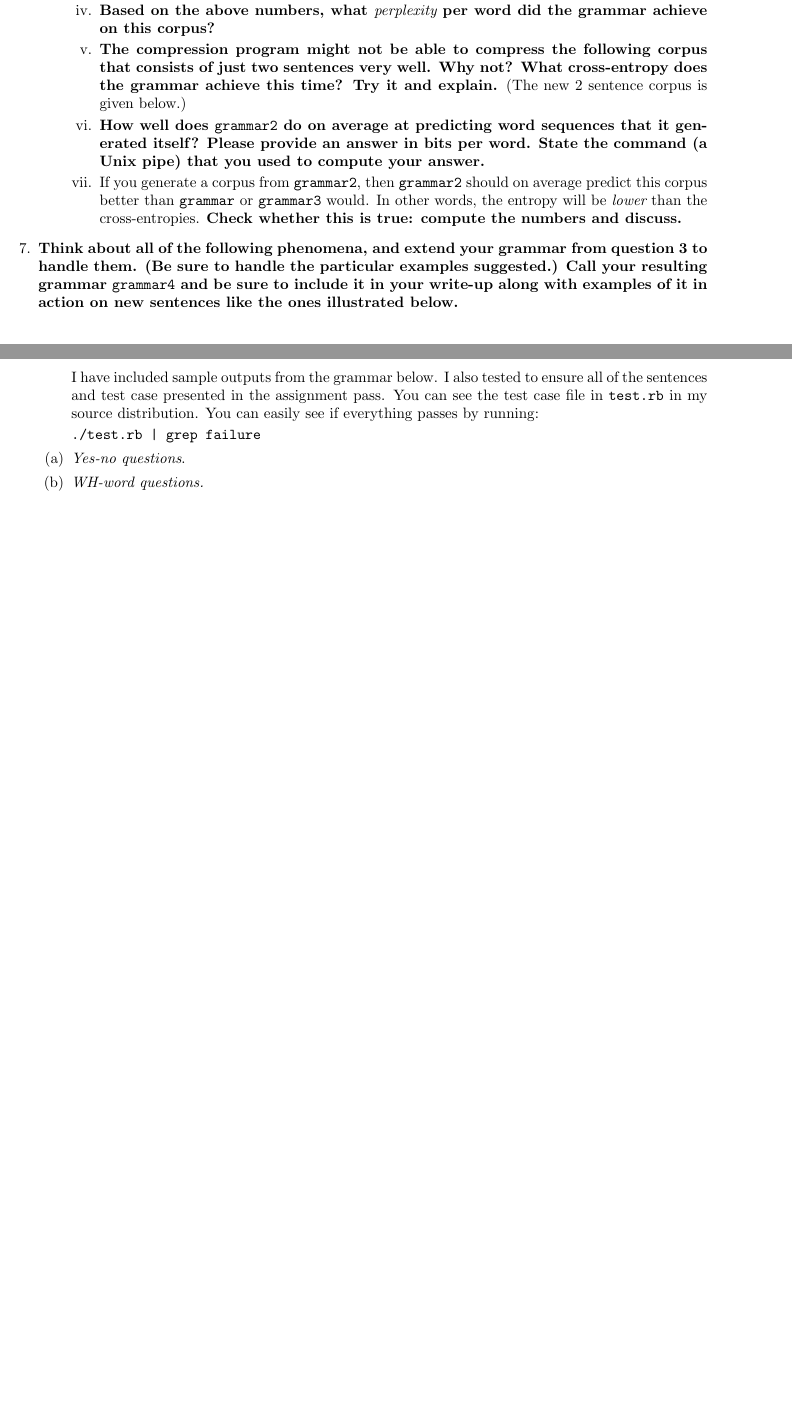
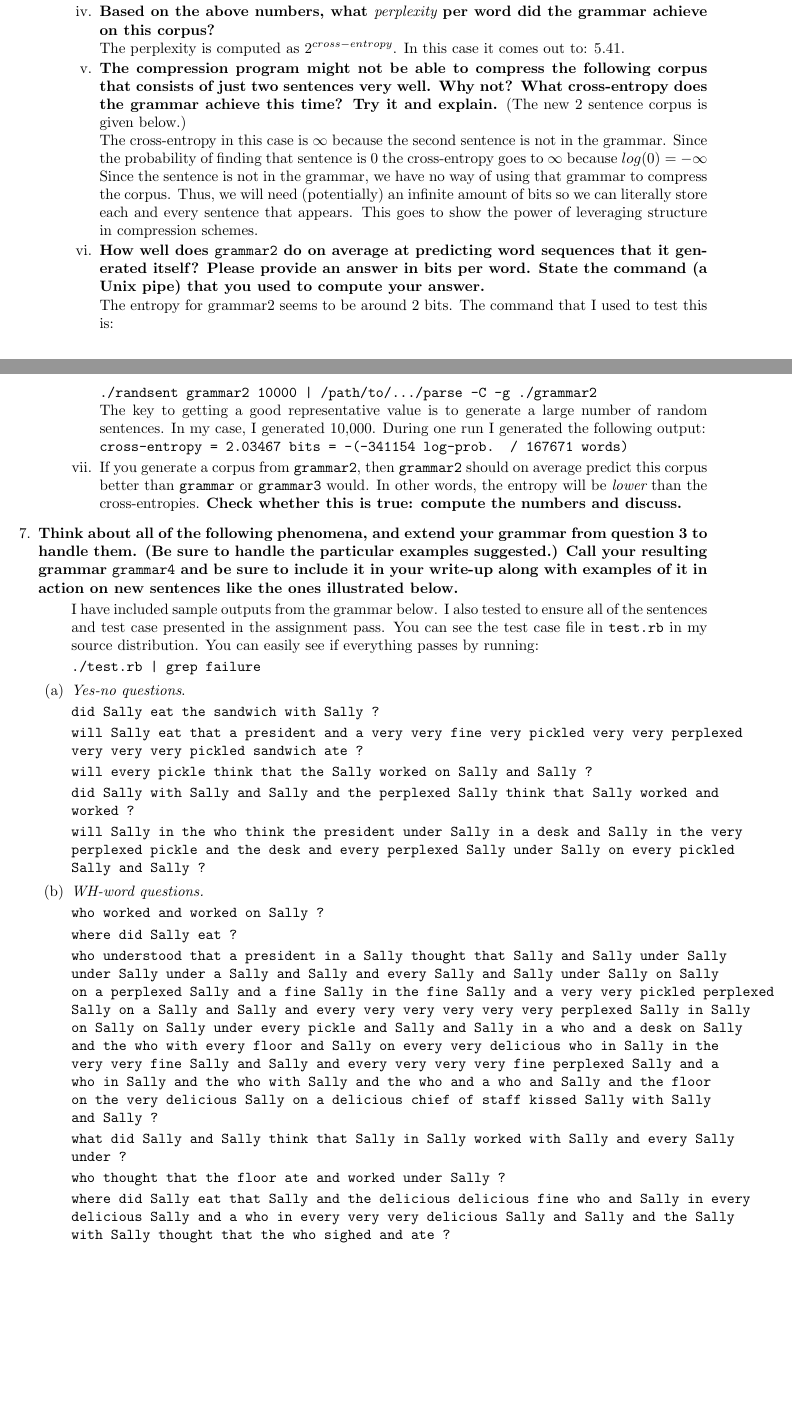
Before and after one commit to OMARI1988/6.863, a LaTeX problem sheet (Labs/Assignment2/Report/report.tex): two parts of pages 7 and 8 of 8, joined at a grey line, cut so that both start at the same text, the shorter picture padded with empty space. Compiled offline with pdfLaTeX.

Commit message:
Updating my report.

```diff
--- a/Labs/Assignment2/Report/report.tex
+++ b/Labs/Assignment2/Report/report.tex
@@ -424,15 +424,31 @@ cross-entropy = - \frac{log_2(p(s_1)) \cdot log_2(p(s_2))}{size(vocab)} = - \fra
 \item {\bf Based on the above numbers, what {\it perplexity} per word did
   the grammar achieve on this corpus?}
 
+ The perplexity is computed as $2^{cross-entropy}$. In this case it comes out to: 5.41.
+
 \item {\bf The compression program might not be able to compress the
     following corpus that consists of just two sentences very well.
     Why not? What cross-entropy does the grammar achieve this time?
     Try it and explain.}  (The new 2 sentence corpus is given below.)
 
+The cross-entropy in this case is $\infty$ because the second sentence is not in the grammar. Since the probability of finding that sentence is 0 the cross-entropy goes to $\infty$ because $log(0) = - \infty$ Since the sentence is not in the grammar, we have no way of using that grammar to compress the corpus. Thus, we will need (potentially) an infinite amount of bits so we can literally store each and every sentence that appears. This goes to show the power of leveraging structure in compression schemes.
+
 \item {\bf How well does {\tt grammar2} do on average at predicting
     word sequences that it generated itself?  Please provide an answer
     in bits per word.  State the command (a Unix pipe) that you used
     to compute your answer.}
+
+The entropy for grammar2 seems to be around 2 bits. The command that I used to test this is:
+
+{\tt ./randsent grammar2 10000 | /path/to/.../parse -C -g ./grammar2 }
+
+The key to getting a good representative value is to generate a large number of random sentences. In my case, I generated 10,000. During one run I generated the following output:
+
+{\tt cross-entropy = 2.03467 bits = -(-341154 log-prob. / 167671 words)}
+
+
+
+
 
 \item If you generate a corpus from {\tt grammar2}, then {\tt
     grammar2} should on average predict this corpus better than {\tt
@@ -455,7 +476,43 @@ I have included sample outputs from the grammar below. I also tested to ensure a
 
 \item {\it Yes-no questions}.
 
+{\tt
+
+did Sally eat the sandwich with Sally ?
+
+will Sally eat that a president and a very very fine very pickled very very perplexed very very very pickled sandwich ate ?
+
+will every pickle think that the Sally worked on Sally and Sally ?
+
+did Sally with Sally and Sally and the perplexed Sally think that Sally worked and worked ?
+
+will Sally in the who think the president under Sally in a desk and Sally in the very perplexed pickle and the desk and every perplexed Sally under Sally on every pickled Sally and Sally ?
+
+
+
+
+}
+
 \item {\it WH-word questions.}
+
+{\tt
+
+who worked and worked on Sally ?
+
+where did Sally eat ?
+
+who understood that a president in a Sally thought that Sally and Sally under Sally under Sally under a Sally and Sally and every Sally and Sally under Sally on Sally on a perplexed Sally and a fine Sally in the fine Sally and a very very pickled perplexed Sally on a Sally and Sally and every very very very very very perplexed Sally in Sally on Sally on Sally under every pickle and Sally and Sally in a who and a desk on Sally and the who with every floor and Sally on every very delicious who in Sally in the very very fine Sally and Sally and every very very very fine perplexed Sally and a who in Sally and the who with Sally and the who and a who and Sally and the floor on the very delicious Sally on a delicious chief of staff kissed Sally with Sally and Sally ?
+
+
+what did Sally and Sally think that Sally in Sally worked with Sally and every Sally under ?
+
+who thought that the floor ate and worked under Sally ?
+
+where did Sally eat that Sally and the delicious delicious fine who and Sally in every delicious Sally and a who in every very very delicious Sally and Sally and the Sally with Sally thought that the who sighed and ate ?
+
+
+
+}
 
 \end{enumerate}
 \end{enumerate}
```
Also changed, not shown: Labs/Assignment2/Report/report.pdf, Labs/Assignment2/Report/report.tex (7 more changed lines).
